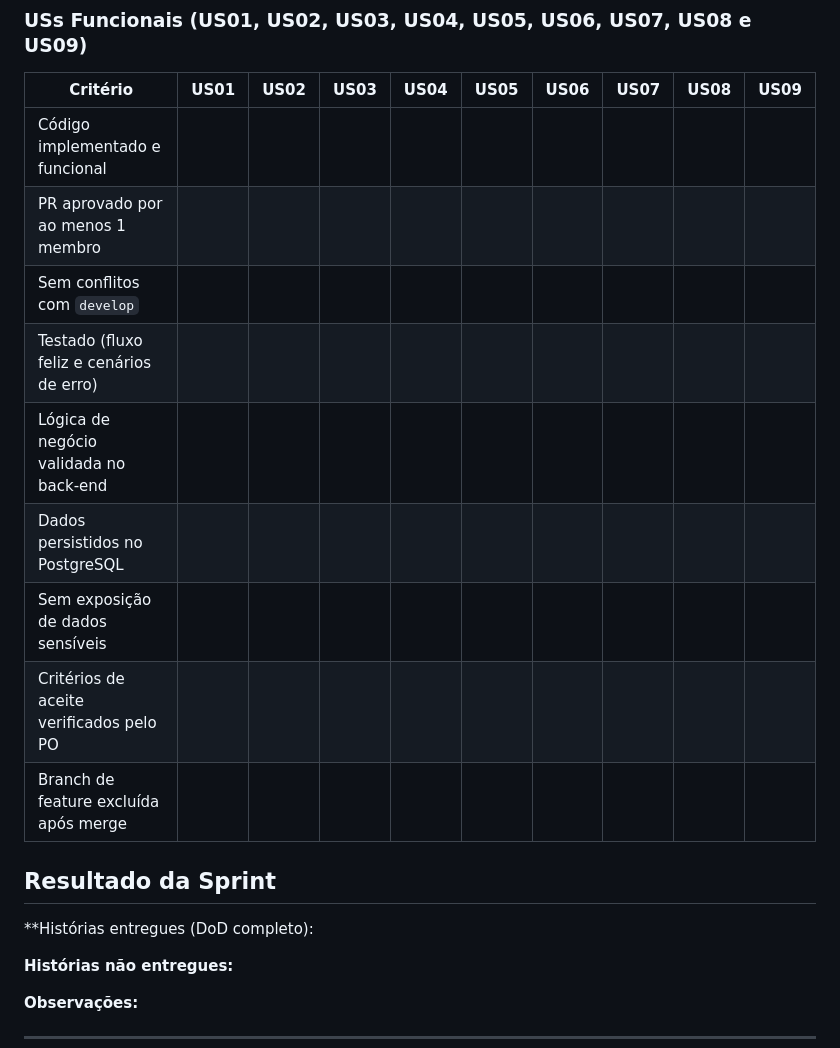
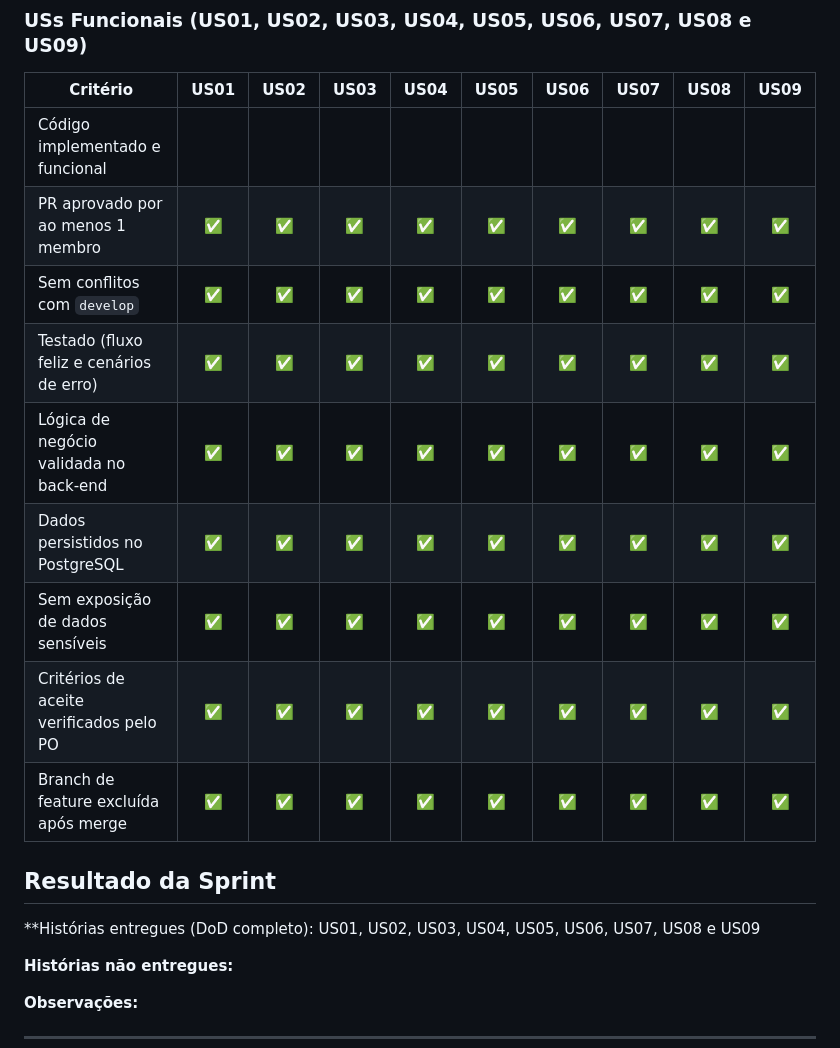
Before and after one commit to EquipeEcho/EchoRing, a Markdown page: documents/sprint-1/dor-dod.md, the part around the change. GitHub-like rendering.

```diff
--- a/documents/sprint-1/dor-dod.md
+++ b/documents/sprint-1/dor-dod.md
@@ -33,19 +33,20 @@ Validado ao final de cada história, antes da Sprint Review:
 | Critério                                 |  US01   |   US02  |   US03  |  US04   |    US05 |    US06 |    US07 | US08    | US09    |
 | ---------------------------------------- | :-----: | :-----: | :-----: | :-----: | :-----: | :-----: | :-----: | :-----: | :-----: |
 | Código implementado e funcional          |         |         |         |         |         |         |         |         |         |
-|PR aprovado por ao menos 1 membro         |         |         |         |         |         |         |         |         |         |
-| Sem conflitos com `develop`              |         |         |         |         |         |         |         |         |         |
-| Testado (fluxo feliz e cenários de erro) |         |         |         |         |         |         |         |         |         |
-| Lógica de negócio validada no back-end  |         |         |         |         |         |         |         |         |         |
-| Dados persistidos no PostgreSQL       |         |         |         |         |         |         |         |         |         |
-| Sem exposição de dados sensíveis       |         |         |         |         |         |         |         |         |         |
-| Critérios de aceite verificados pelo PO  |         |         |         |         |         |         |         |         |         |
-| Branch de feature excluída após merge   |         |         |         |         |         |         |         |         |         |
+|PR aprovado por ao menos 1 membro         |    ✅     |     ✅   |      ✅   |        ✅ |    ✅     |     ✅    |     ✅    |     ✅    |    ✅     |
+| Sem conflitos com `develop`              |    ✅     |    ✅     |    ✅     |    ✅     |    ✅    |     ✅    |      ✅   |      ✅   |    ✅     |
+| Testado (fluxo feliz e cenários de erro) |     ✅    |    ✅     |      ✅   |      ✅   |      ✅   |     ✅    |    ✅     |    ✅     |    ✅     |
+| Lógica de negócio validada no back-end  |    ✅     |     ✅    |     ✅    |     ✅    |     ✅    |     ✅    |    ✅     |    ✅     |    ✅     |
+| Dados persistidos no PostgreSQL       |   ✅      |    ✅     |    ✅     |    ✅    |      ✅   |     ✅    |    ✅     |   ✅      |  ✅       |
+| Sem exposição de dados sensíveis       |    ✅     |    ✅     |     ✅    |      ✅   |      ✅   |      ✅   |      ✅   |      ✅   |      ✅   |
+| Critérios de aceite verificados pelo PO  |    ✅     |     ✅    |      ✅   |      ✅   |      ✅   |    ✅     |   ✅      |  ✅       |     ✅    |
+| Branch de feature excluída após merge   |   ✅      |     ✅    |     ✅    |     ✅    |    ✅     |   ✅      |     ✅    |    ✅     |    ✅     |
 
 
 ## Resultado da Sprint
 
 **Histórias entregues (DoD completo):
+ US01, US02, US03, US04, US05, US06, US07, US08 e US09
 
 **Histórias não entregues:**
 
```
Also changed, not shown: README.md (+6 -10 lines), documents/sprint-2/dor-dod.md (added, +50 -0 lines).
